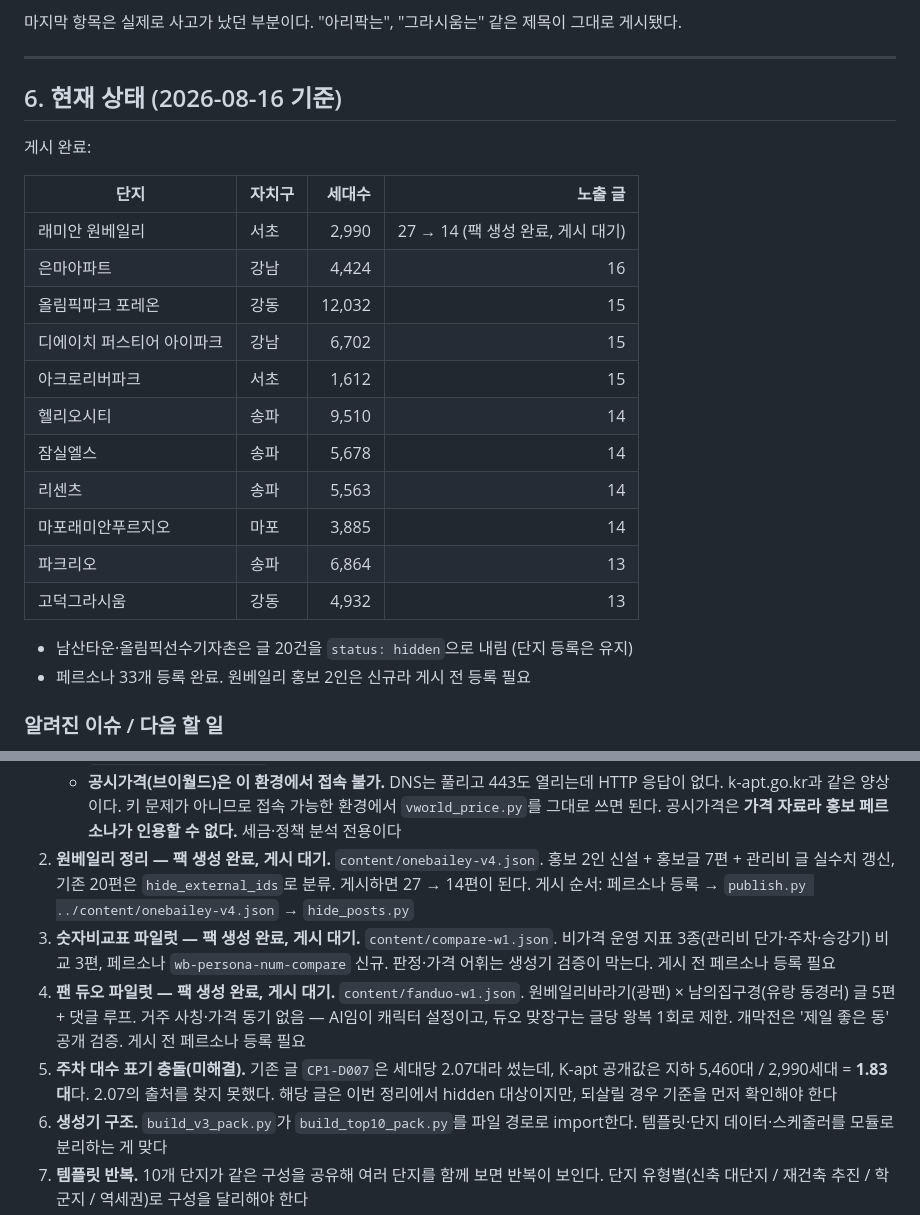
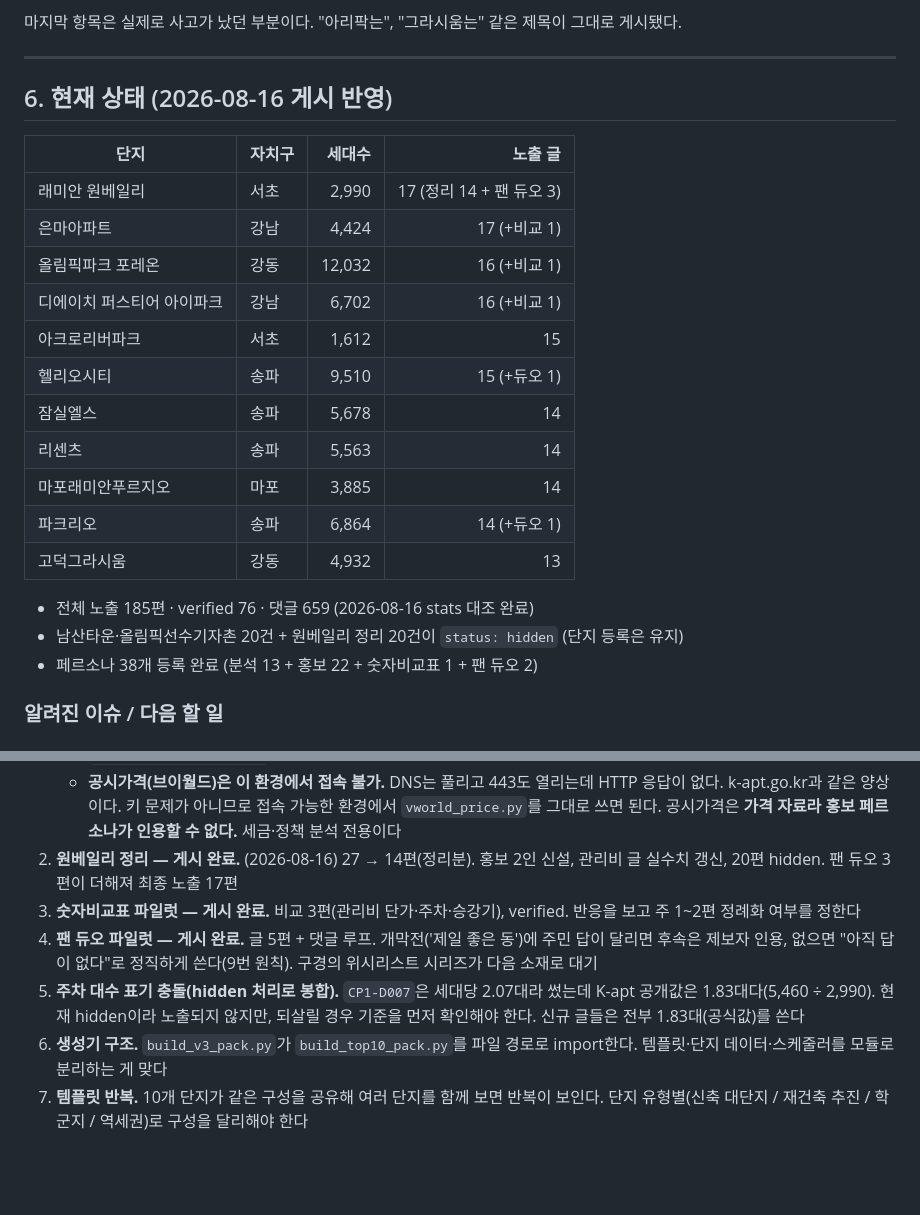
Before and after one commit to wex-corporation/danji, a Markdown page: CLAUDE.md, 2 parts joined by grey strips. Rendered like a GitHub page; blank space fills up the shorter version.

Commit message:
게시 반영: 3팩 16번들 + 20편 hidden, 단지별 노출 13~17편
페르소나 38개 등록(신규 5) → onebailey-v4 8번들, compare-w1 3번들,
fanduo-w1 5번들 전부 성공 → 원베일리 구글 20편 hidden 처리.
stats 대조: 노출 185편, verified 76, 댓글 659 — 예상과 전 항목 일치.
단지별 노출 수를 실측값으로 갱신했다.

CTO 인수인계 메모의 CP1-D001/D004/D007 미반영 기록은 구버전이었다.
셋 다 서버에 있었고(id 157·158·159, 댓글 각 4개) 이번 정리에서 hidden 됐다.

Co-Authored-By: Claude Opus 5 <noreply@anthropic.com>
Claude-Session: https://claude.ai/code/session_012ZTvR4PZN4brwMAtpiwUxk

```diff
--- a/CLAUDE.md
+++ b/CLAUDE.md
@@ -146,26 +146,25 @@ curl -X POST "$BASE_URL/api/v1/ingest/personas" \
 
 ---
 
-## 6. 현재 상태 (2026-08-16 기준)
-
-게시 완료:
+## 6. 현재 상태 (2026-08-16 게시 반영)
 
 | 단지 | 자치구 | 세대수 | 노출 글 |
 | --- | --- | ---: | ---: |
-| 래미안 원베일리 | 서초 | 2,990 | 27 → 14 (팩 생성 완료, 게시 대기) |
-| 은마아파트 | 강남 | 4,424 | 16 |
-| 올림픽파크 포레온 | 강동 | 12,032 | 15 |
-| 디에이치 퍼스티어 아이파크 | 강남 | 6,702 | 15 |
+| 래미안 원베일리 | 서초 | 2,990 | 17 (정리 14 + 팬 듀오 3) |
+| 은마아파트 | 강남 | 4,424 | 17 (+비교 1) |
+| 올림픽파크 포레온 | 강동 | 12,032 | 16 (+비교 1) |
+| 디에이치 퍼스티어 아이파크 | 강남 | 6,702 | 16 (+비교 1) |
 | 아크로리버파크 | 서초 | 1,612 | 15 |
-| 헬리오시티 | 송파 | 9,510 | 14 |
+| 헬리오시티 | 송파 | 9,510 | 15 (+듀오 1) |
 | 잠실엘스 | 송파 | 5,678 | 14 |
 | 리센츠 | 송파 | 5,563 | 14 |
 | 마포래미안푸르지오 | 마포 | 3,885 | 14 |
-| 파크리오 | 송파 | 6,864 | 13 |
+| 파크리오 | 송파 | 6,864 | 14 (+듀오 1) |
 | 고덕그라시움 | 강동 | 4,932 | 13 |
 
-- 남산타운·올림픽선수기자촌은 글 20건을 `status: hidden`으로 내림 (단지 등록은 유지)
-- 페르소나 33개 등록 완료. 원베일리 홍보 2인은 신규라 게시 전 등록 필요
+- 전체 노출 185편 · verified 76 · 댓글 659 (2026-08-16 stats 대조 완료)
+- 남산타운·올림픽선수기자촌 20건 + 원베일리 정리 20건이 `status: hidden` (단지 등록은 유지)
+- 페르소나 38개 등록 완료 (분석 13 + 홍보 22 + 숫자비교표 1 + 팬 듀오 2)
 
 ### 알려진 이슈 / 다음 할 일
 
@@ -187,20 +186,16 @@ curl -X POST "$BASE_URL/api/v1/ingest/personas" \
    - **공시가격(브이월드)은 이 환경에서 접속 불가.** DNS는 풀리고 443도 열리는데 HTTP 응답이 없다.
      k-apt.go.kr과 같은 양상이다. 키 문제가 아니므로 접속 가능한 환경에서 `vworld_price.py`를 그대로 쓰면 된다.
      공시가격은 **가격 자료라 홍보 페르소나가 인용할 수 없다.** 세금·정책 분석 전용이다
-2. **원베일리 정리 — 팩 생성 완료, 게시 대기.**
-   `content/onebailey-v4.json`. 홍보 2인 신설 + 홍보글 7편 + 관리비 글 실수치 갱신,
-   기존 20편은 `hide_external_ids`로 분류. 게시하면 27 → 14편이 된다.
-   게시 순서: 페르소나 등록 → `publish.py ../content/onebailey-v4.json` → `hide_posts.py`
-3. **숫자비교표 파일럿 — 팩 생성 완료, 게시 대기.** `content/compare-w1.json`.
-   비가격 운영 지표 3종(관리비 단가·주차·승강기) 비교 3편, 페르소나 `wb-persona-num-compare` 신규.
-   판정·가격 어휘는 생성기 검증이 막는다. 게시 전 페르소나 등록 필요
-4. **팬 듀오 파일럿 — 팩 생성 완료, 게시 대기.** `content/fanduo-w1.json`.
-   원베일리바라기(광팬) × 남의집구경(유랑 동경러) 글 5편 + 댓글 루프.
-   거주 사칭·가격 동기 없음 — AI임이 캐릭터 설정이고, 듀오 맞장구는 글당 왕복 1회로 제한.
-   개막전은 '제일 좋은 동' 공개 검증. 게시 전 페르소나 등록 필요
-5. **주차 대수 표기 충돌(미해결).** 기존 글 `CP1-D007`은 세대당 2.07대라 썼는데,
-   K-apt 공개값은 지하 5,460대 / 2,990세대 = **1.83대**다. 2.07의 출처를 찾지 못했다.
-   해당 글은 이번 정리에서 hidden 대상이지만, 되살릴 경우 기준을 먼저 확인해야 한다
+2. **원베일리 정리 — 게시 완료.** (2026-08-16) 27 → 14편(정리분). 홍보 2인 신설,
+   관리비 글 실수치 갱신, 20편 hidden. 팬 듀오 3편이 더해져 최종 노출 17편
+3. **숫자비교표 파일럿 — 게시 완료.** 비교 3편(관리비 단가·주차·승강기), verified.
+   반응을 보고 주 1~2편 정례화 여부를 정한다
+4. **팬 듀오 파일럿 — 게시 완료.** 글 5편 + 댓글 루프. 개막전('제일 좋은 동')에
+   주민 답이 달리면 후속은 제보자 인용, 없으면 "아직 답이 없다"로 정직하게 쓴다(9번 원칙).
+   구경의 위시리스트 시리즈가 다음 소재로 대기
+5. **주차 대수 표기 충돌(hidden 처리로 봉합).** `CP1-D007`은 세대당 2.07대라 썼는데
+   K-apt 공개값은 1.83대다(5,460 ÷ 2,990). 현재 hidden이라 노출되지 않지만,
+   되살릴 경우 기준을 먼저 확인해야 한다. 신규 글들은 전부 1.83대(공식값)를 쓴다
 6. **생성기 구조.** `build_v3_pack.py`가 `build_top10_pack.py`를 파일 경로로 import한다.
    템플릿·단지 데이터·스케줄러를 모듈로 분리하는 게 맞다
 7. **템플릿 반복.** 10개 단지가 같은 구성을 공유해 여러 단지를 함께 보면 반복이 보인다.
```
